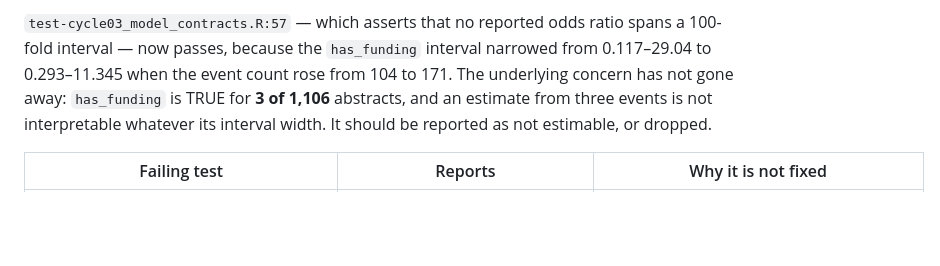
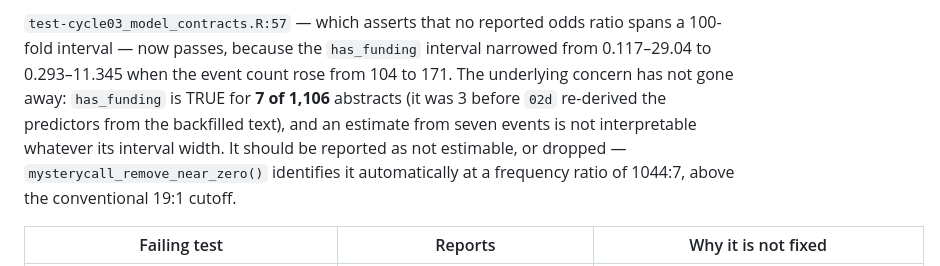
Before and after one commit to mufflyt/abstract_lifetime, a Markdown page: docs/VALIDATION.md, the part around the change. GitHub-like rendering; blank space fills up the shorter version.

Commit message:
docs: correct has_funding from 3 to 7 abstracts
It moved when R/02d_rederive_predictors.R recomputed the covariates from the
backfilled abstract text, and the STATISTICAL_ANALYSIS, VALIDATION and README
notes still carried the pre-02d value. The confidence intervals quoted alongside
it were also stale (Cox 0.48-25.7 -> 0.43-7.17, logistic 0.12-29.0 -> 0.29-11.3).

Found by running mysterycall_remove_near_zero() over the model predictors, which
reports the frequency ratio as 1044:7.

Co-Authored-By: Claude Opus 5 (1M context) <noreply@anthropic.com>
Claude-Session: https://claude.ai/code/session_0194g6uRXV6KKbFB3fQcDdBK

```diff
--- a/docs/VALIDATION.md
+++ b/docs/VALIDATION.md
@@ -16,9 +16,12 @@ that belongs to the author rather than to code.
 `test-cycle03_model_contracts.R:57` — which asserts that no reported odds ratio
 spans a 100-fold interval — now passes, because the `has_funding` interval
 narrowed from 0.117–29.04 to 0.293–11.345 when the event count rose from 104 to
-171. The underlying concern has not gone away: `has_funding` is TRUE for **3 of
-1,106** abstracts, and an estimate from three events is not interpretable
-whatever its interval width. It should be reported as not estimable, or dropped.
+171. The underlying concern has not gone away: `has_funding` is TRUE for **7 of
+1,106** abstracts (it was 3 before `02d` re-derived the predictors from the
+backfilled text), and an estimate from seven events is not interpretable
+whatever its interval width. It should be reported as not estimable, or
+dropped — `mysterycall_remove_near_zero()` identifies it automatically at a
+frequency ratio of 1044:7, above the conventional 19:1 cutoff.
 
 | Failing test | Reports | Why it is not fixed |
 |---|---|---|
```
Also changed, not shown: docs/STATISTICAL_ANALYSIS.md (+2 -2 lines).
